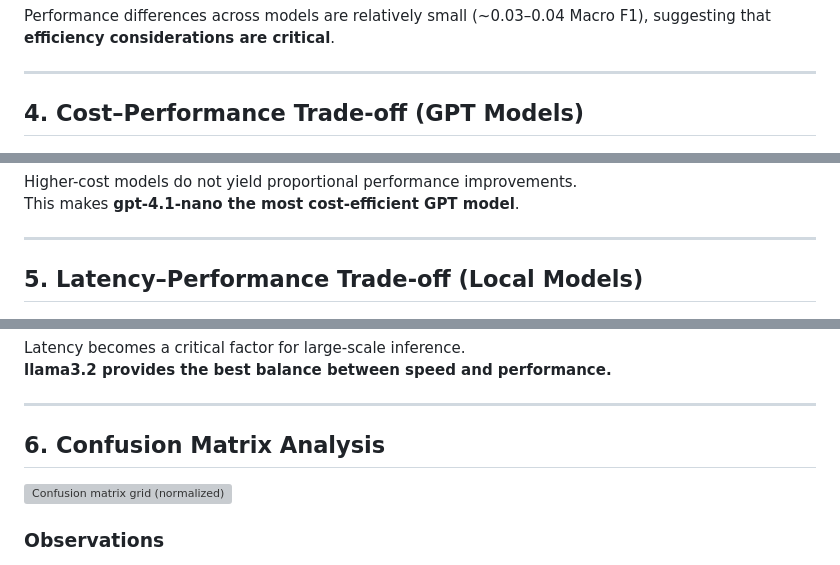
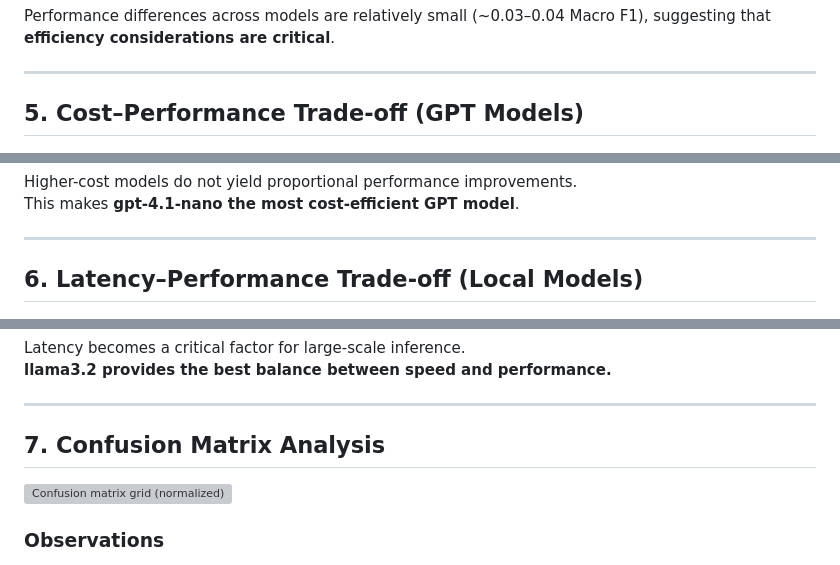
Before and after one commit to Sagnik-Chakravarty/FrameScope, a Markdown page: Docs/model_selection.md, 3 parts joined by grey strips. Rendered like a GitHub page; grey boxes are pictures that could not be loaded.

```diff
--- a/Docs/model_selection.md
+++ b/Docs/model_selection.md
@@ -69,7 +113,7 @@ Performance differences across models are relatively small (~0.03–0.04 Macro F
 
 ---
 
-## 4. Cost–Performance Trade-off (GPT Models)
+## 5. Cost–Performance Trade-off (GPT Models)
 
 ![GPT cost-performance trade-off](../plots/model_benchmark/gpt_performance_per_dollar_grid.png)
 
@@ -86,7 +130,7 @@ This makes **gpt-4.1-nano the most cost-efficient GPT model**.
 
 ---
 
-## 5. Latency–Performance Trade-off (Local Models)
+## 6. Latency–Performance Trade-off (Local Models)
 
 ![Local model latency-performance trade-off](../plots/model_benchmark/llama_performance_per_latency_grid.png)
 
@@ -103,7 +147,7 @@ Latency becomes a critical factor for large-scale inference.
 
 ---
 
-## 6. Confusion Matrix Analysis
+## 7. Confusion Matrix Analysis
 
 ![Confusion matrix grid (normalized)](../plots/model_benchmark/Confusion_Matrix_All_Model_normalized.png)
 
```
Also changed, not shown: other parts of Docs/model_selection.md (+56 -12 lines).
